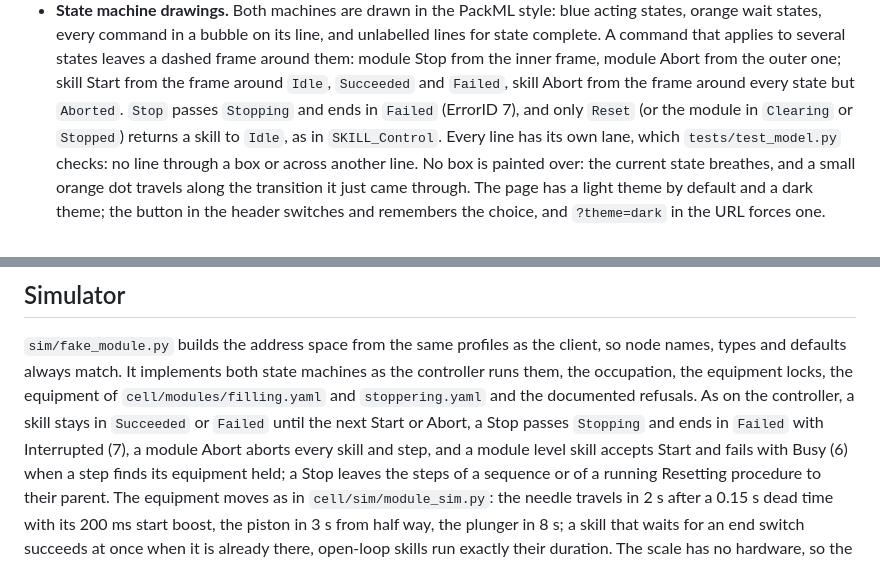
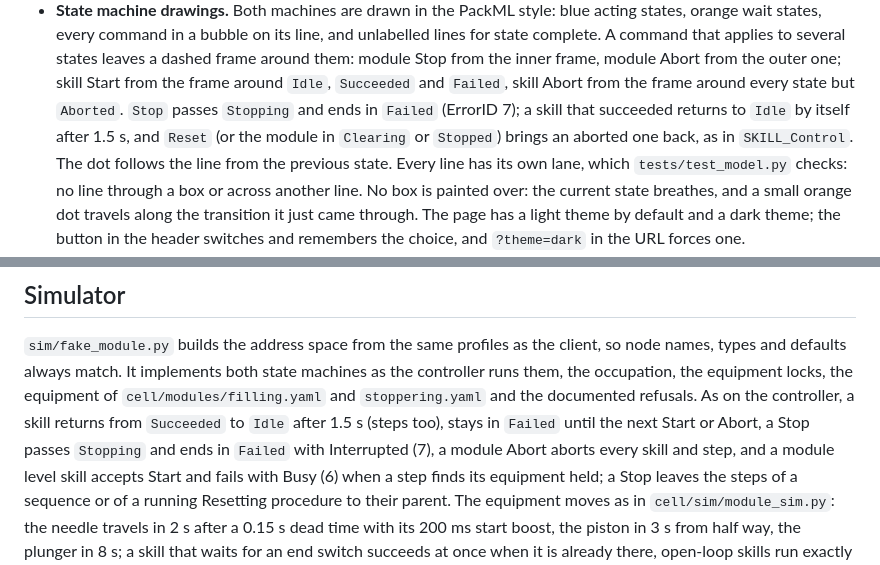
Before and after one commit to AAUSmartProductionLab/iec61499-opcua-hmi, a Markdown page: README.md, 2 parts joined by grey strips. Rendered like a GitHub page.

Commit message:
Describe the return from Succeeded to Idle

```diff
--- a/README.md
+++ b/README.md
@@ -120,9 +120,10 @@ tests/                 unit tests and end to end tests against the simulator
   leaves a dashed frame around them: module Stop from the inner frame, module
   Abort from the outer one; skill Start from the frame around `Idle`, `Succeeded`
   and `Failed`, skill Abort from the frame around every state but `Aborted`.
-  `Stop` passes `Stopping` and ends in `Failed` (ErrorID 7), and only `Reset` (or
-  the module in `Clearing` or `Stopped`) returns a skill to `Idle`, as in
-  `SKILL_Control`. Every line has its own lane, which `tests/test_model.py`
+  `Stop` passes `Stopping` and ends in `Failed` (ErrorID 7); a skill that
+  succeeded returns to `Idle` by itself after 1.5 s, and `Reset` (or the module in
+  `Clearing` or `Stopped`) brings an aborted one back, as in `SKILL_Control`. The
+  dot follows the line from the previous state. Every line has its own lane, which `tests/test_model.py`
   checks: no line through a box or across another line. No box is painted
   over: the current state breathes, and a small orange dot travels along the
   transition it just came through. The page has a light theme by default and a dark theme; the button
@@ -181,7 +182,8 @@ client, so node names, types and defaults always match. It implements both state
 machines as the controller runs them, the occupation, the equipment locks,
 the equipment of `cell/modules/filling.yaml` and `stoppering.yaml` and the documented
 refusals. As on the controller, a skill
-stays in `Succeeded` or `Failed` until the next Start or Abort, a Stop passes
+returns from `Succeeded` to `Idle` after 1.5 s (steps too), stays in `Failed`
+until the next Start or Abort, a Stop passes
 `Stopping` and ends in `Failed` with Interrupted (7), a module Abort aborts every
 skill and step, and a module level skill accepts Start and fails with Busy (6)
 when a step finds its equipment held; a Stop leaves the steps of a sequence or of
```
